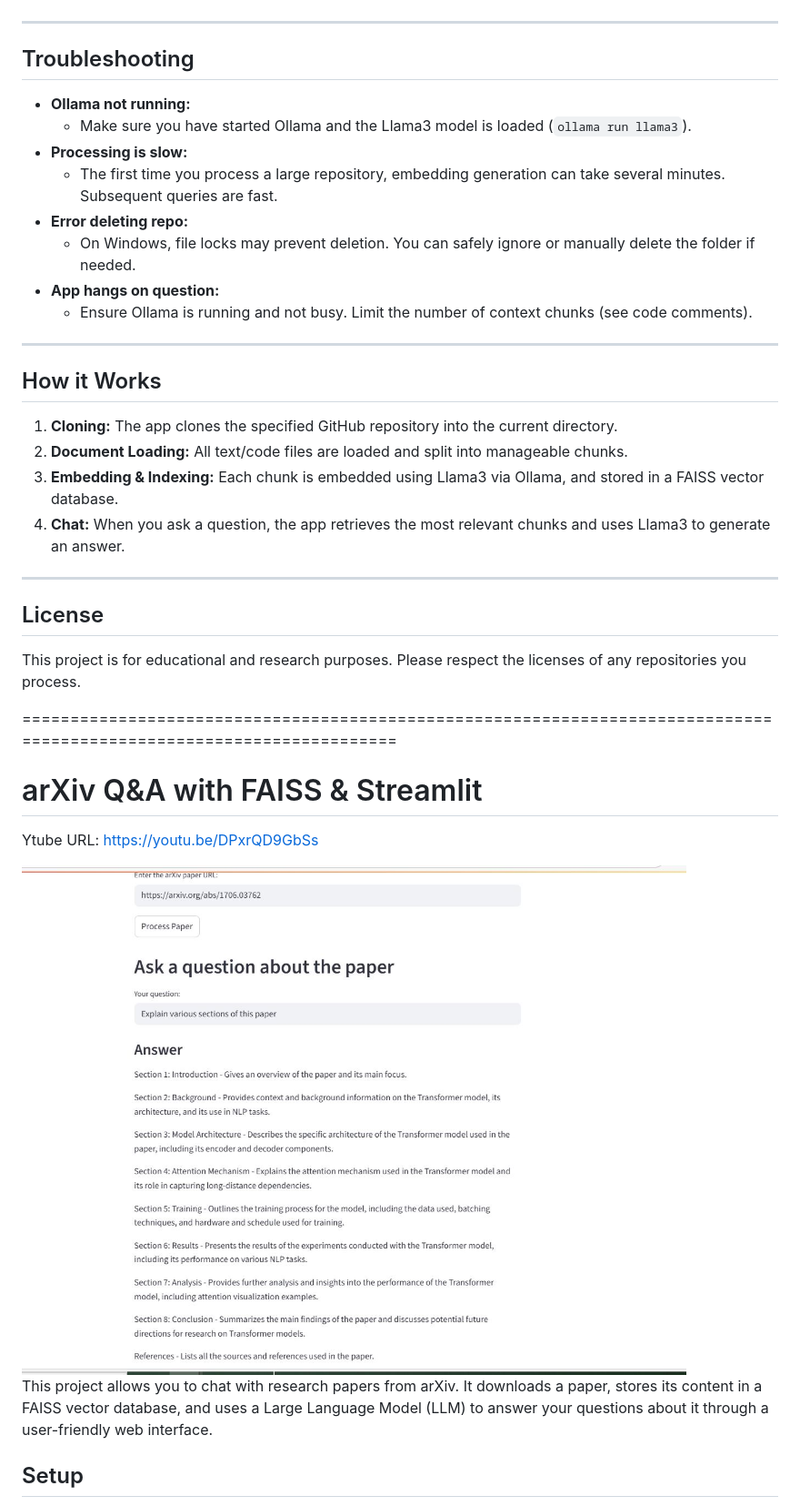
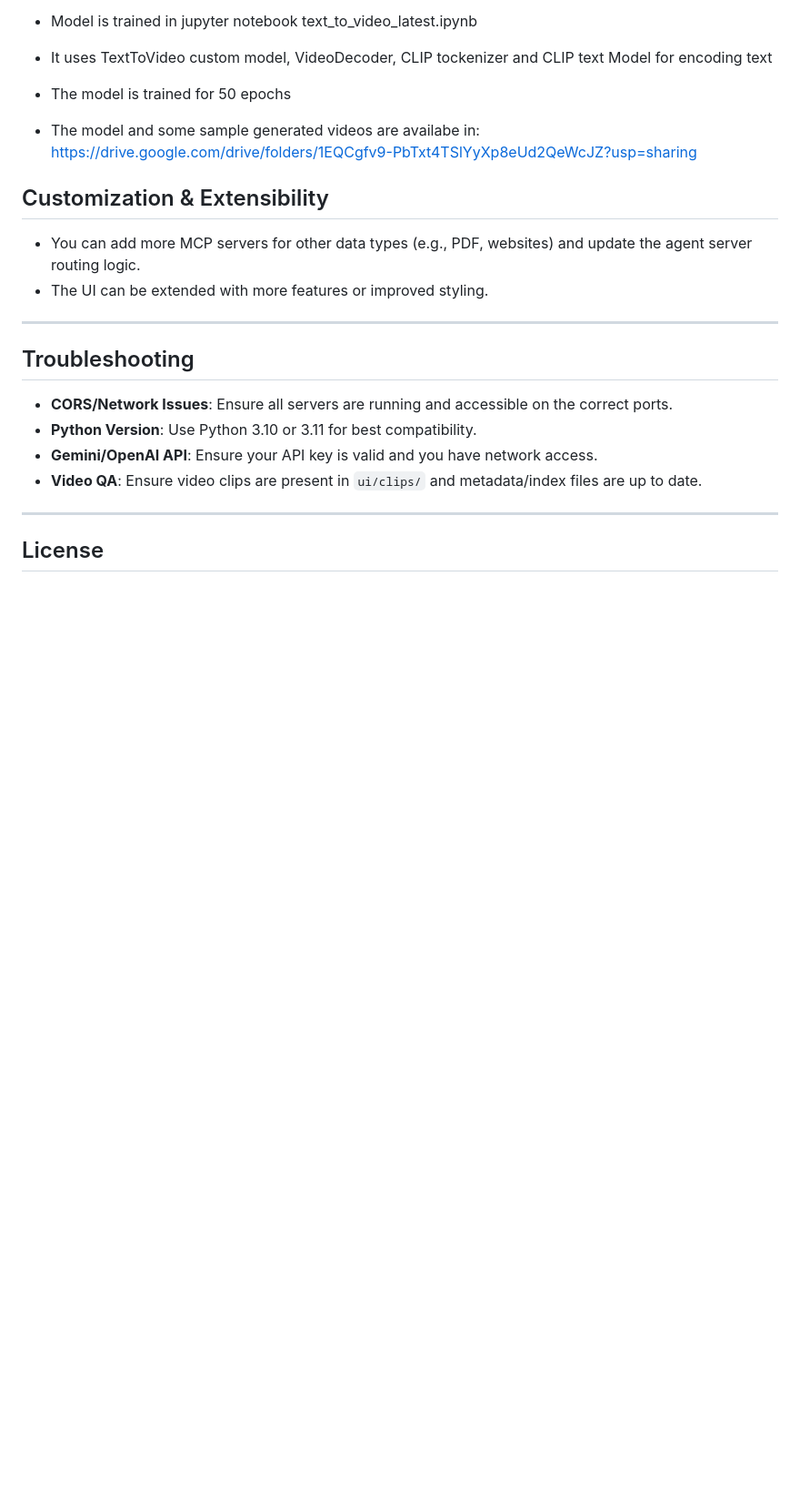
Before and after one commit to sudhakarmlal/chat_with_Software, a Markdown page: README.md, the part around the change printed below. Shown: that part at 91% size. GitHub-like rendering; blank space fills up the shorter version.

```diff
--- a/README.md
+++ b/README.md
@@ -70,40 +143,22 @@ This application allows you to chat with the contents of any public GitHub repos
+- Model is trained in jupyter notebook text_to_video_latest.ipynb
+- It uses TextToVideo custom model, VideoDecoder, CLIP tockenizer and CLIP text Model for encoding text
+- The model is trained for 50 epochs
+- The model and some sample generated videos are availabe in: https://drive.google.com/drive/folders/1EQCgfv9-PbTxt4TSlYyXp8eUd2QeWcJZ?usp=sharing
+
+
+
+## Customization & Extensibility
+- You can add more MCP servers for other data types (e.g., PDF, websites) and update the agent server routing logic.
+- The UI can be extended with more features or improved styling.
 
 ---
 
 ## Troubleshooting
-
-- **Ollama not running:**
-  - Make sure you have started Ollama and the Llama3 model is loaded (`ollama run llama3`).
-- **Processing is slow:**
-  - The first time you process a large repository, embedding generation can take several minutes. Subsequent queries are fast.
-- **Error deleting repo:**
-  - On Windows, file locks may prevent deletion. You can safely ignore or manually delete the folder if needed.
-- **App hangs on question:**
-  - Ensure Ollama is running and not busy. Limit the number of context chunks (see code comments).
-
----
-
-## How it Works
-
-1. **Cloning:** The app clones the specified GitHub repository into the current directory.
-2. **Document Loading:** All text/code files are loaded and split into manageable chunks.
-3. **Embedding & Indexing:** Each chunk is embedded using Llama3 via Ollama, and stored in a FAISS vector database.
-4. **Chat:** When you ask a question, the app retrieves the most relevant chunks and uses Llama3 to generate an answer.
+- **CORS/Network Issues**: Ensure all servers are running and accessible on the correct ports.
+- **Python Version**: Use Python 3.10 or 3.11 for best compatibility.
+- **Gemini/OpenAI API**: Ensure your API key is valid and you have network access.
+- **Video QA**: Ensure video clips are present in `ui/clips/` and metadata/index files are up to date.
 
 ---
 
 ## License
-This project is for educational and research purposes. Please respect the licenses of any repositories you process.
-
-=====================================================================================================================
-
-
-# arXiv Q&A with FAISS & Streamlit
-Ytube URL: https://youtu.be/DPxrQD9GbSs
-
-<img src="software_images/ChatWithArxivPaper.JPG" width="900"/>
-
-This project allows you to chat with research papers from arXiv. It downloads a paper, stores its content in a FAISS vector database, and uses a Large Language Model (LLM) to answer your questions about it through a user-friendly web interface.
-
-## Setup
-
```
Also changed, not shown: other parts of README.md (+125 -82 lines).
